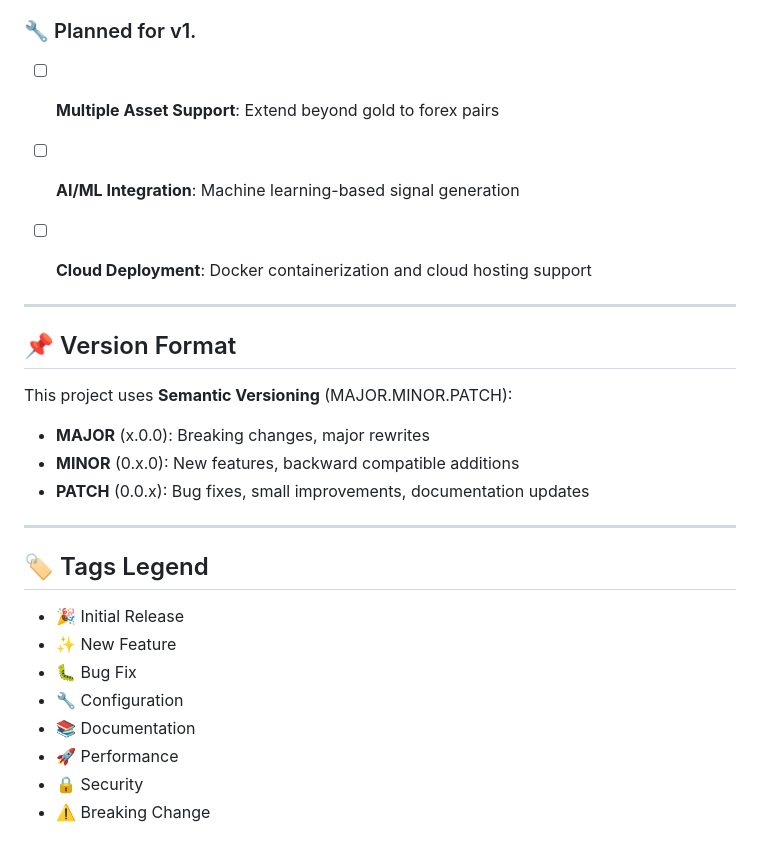
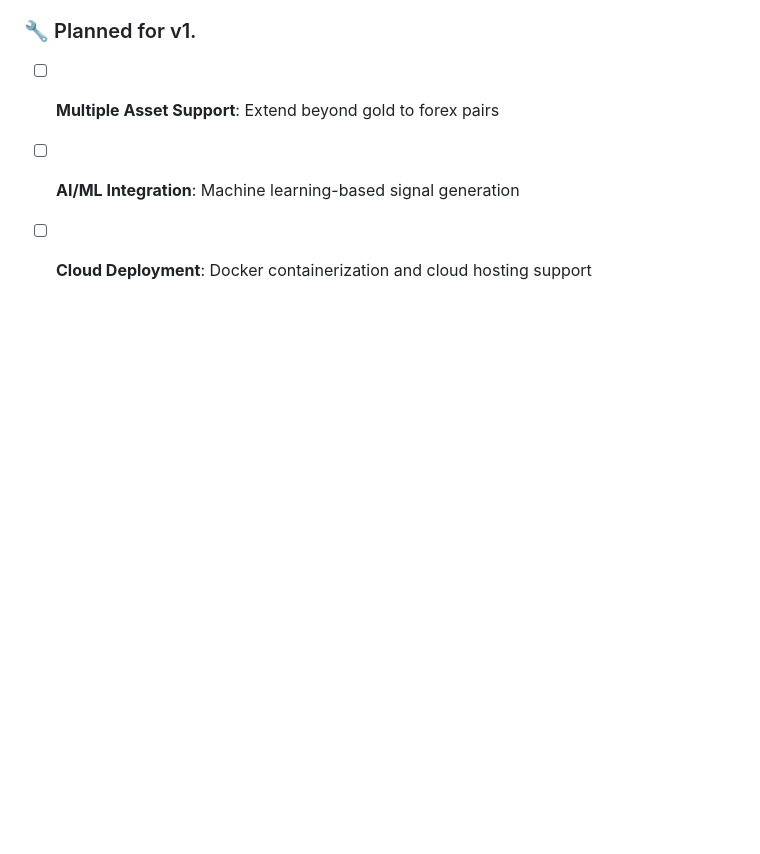
Before and after one commit to tolgak87/trade-algo-gold, a Markdown page: CHANGELOG.md, the part around the change. Rendered like a GitHub page; blank space fills up the shorter version.

Commit message:
feat: update releases

```diff
--- a/CHANGELOG.md
+++ b/CHANGELOG.md
@@ -58,27 +58,3 @@ The format is based on [Keep a Changelog](https://keepachangelog.com/en/1.0.0/),
 - [ ] **Multiple Asset Support**: Extend beyond gold to forex pairs
 - [ ] **AI/ML Integration**: Machine learning-based signal generation
 - [ ] **Cloud Deployment**: Docker containerization and cloud hosting support
-
-
----
-
-## 📌 Version Format
-
-This project uses **Semantic Versioning** (MAJOR.MINOR.PATCH):
-
-- **MAJOR** (x.0.0): Breaking changes, major rewrites
-- **MINOR** (0.x.0): New features, backward compatible additions
-- **PATCH** (0.0.x): Bug fixes, small improvements, documentation updates
-
----
-
-## 🏷️ Tags Legend
-
-- 🎉 Initial Release
-- ✨ New Feature
-- 🐛 Bug Fix
-- 🔧 Configuration
-- 📚 Documentation
-- 🚀 Performance
-- 🔒 Security
-- ⚠️ Breaking Change
```
